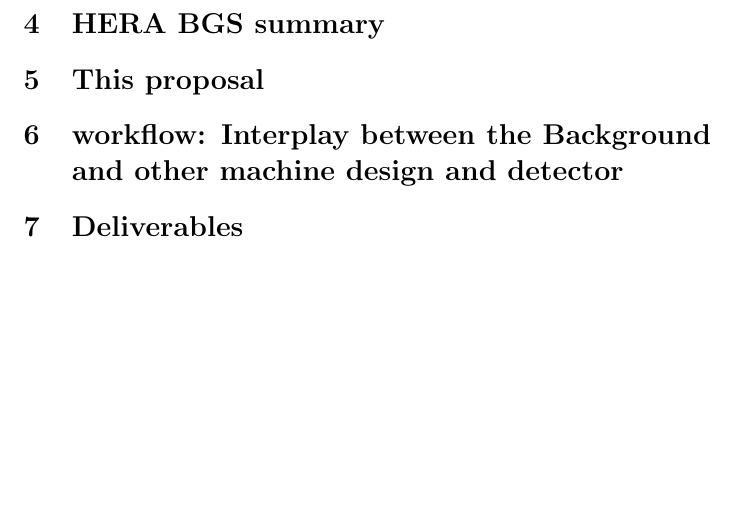
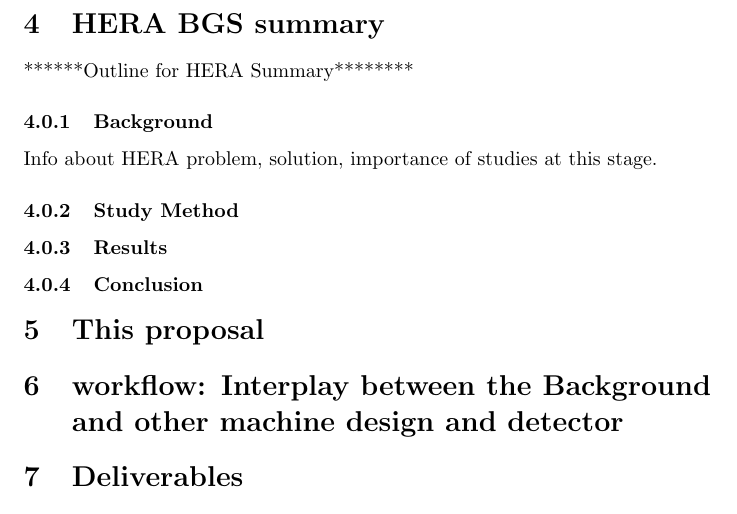
Before and after one commit to cploen/eic_bgs_proposal, a LaTeX paper (tex/document/EIC-BGS-Proposal-main.tex, which reads tex/hera/hera.tex): part of page 6 of 7, cut so that both start at the same text, the shorter picture padded with empty space. Compiled offline with pdfLaTeX.

Commit message:
Added outline of HERA benchmarking summary

```diff
--- a/tex/document/EIC-BGS-Proposal-main.tex
+++ b/tex/document/EIC-BGS-Proposal-main.tex
@@ -41,7 +41,7 @@
 \section{Tools: simulations + calculations etc}
 \input{../software/software.tex}
 \section{HERA BGS summary}
-%\input{../hera/hera.tex}
+\input{../hera/hera.tex}
 \section{This proposal }
 %\input{../proposal/proposal.tex}
 \section{workflow: Interplay between the Background and other machine design and detector}
--- /dev/null
+++ b/tex/hera/hera.tex
@@ -0,0 +1,10 @@
+******Outline for HERA Summary********
+
+\subsubsection{Background}
+Info about HERA problem, solution, importance of studies at this stage.
+
+\subsubsection{Study Method}
+
+\subsubsection{Results}
+
+\subsubsection{Conclusion}
```
